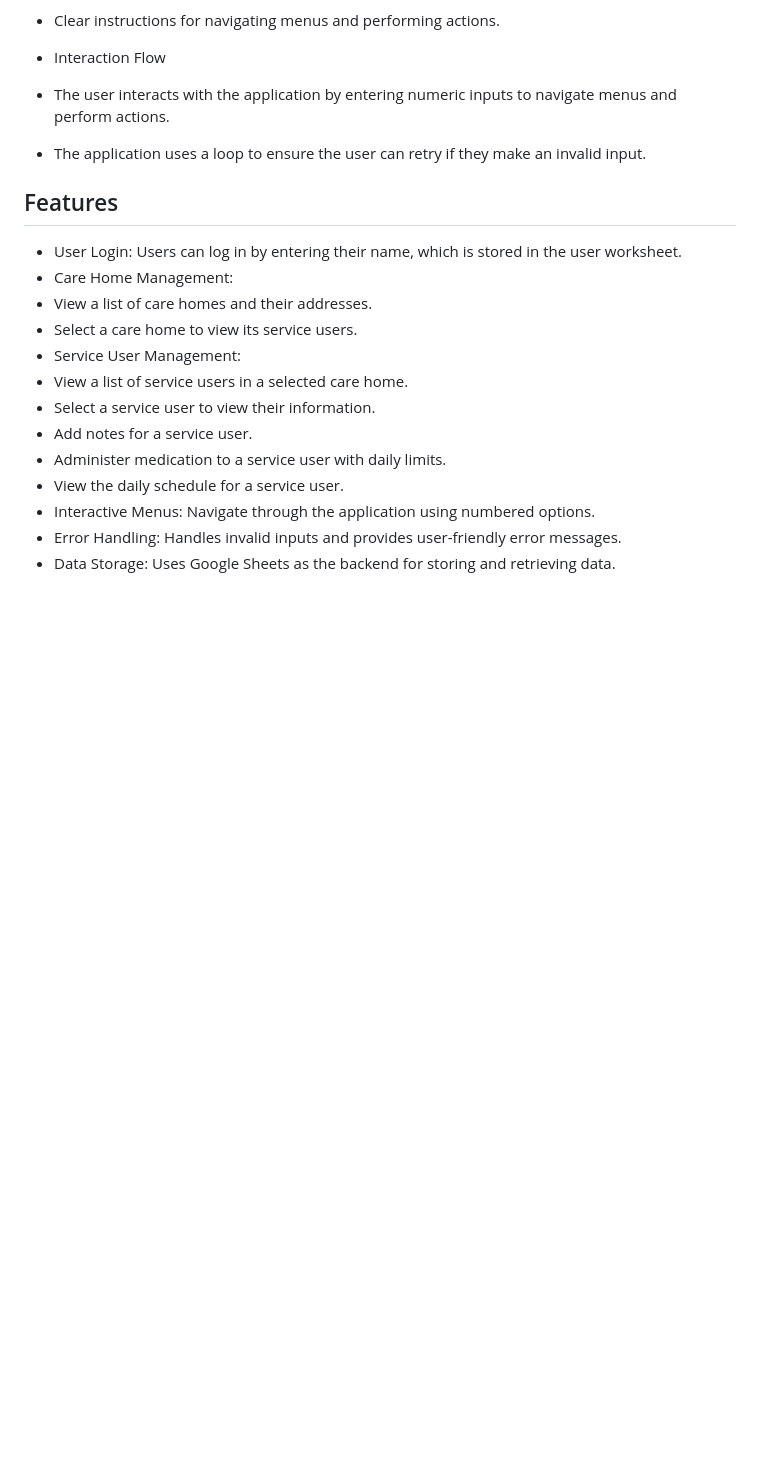
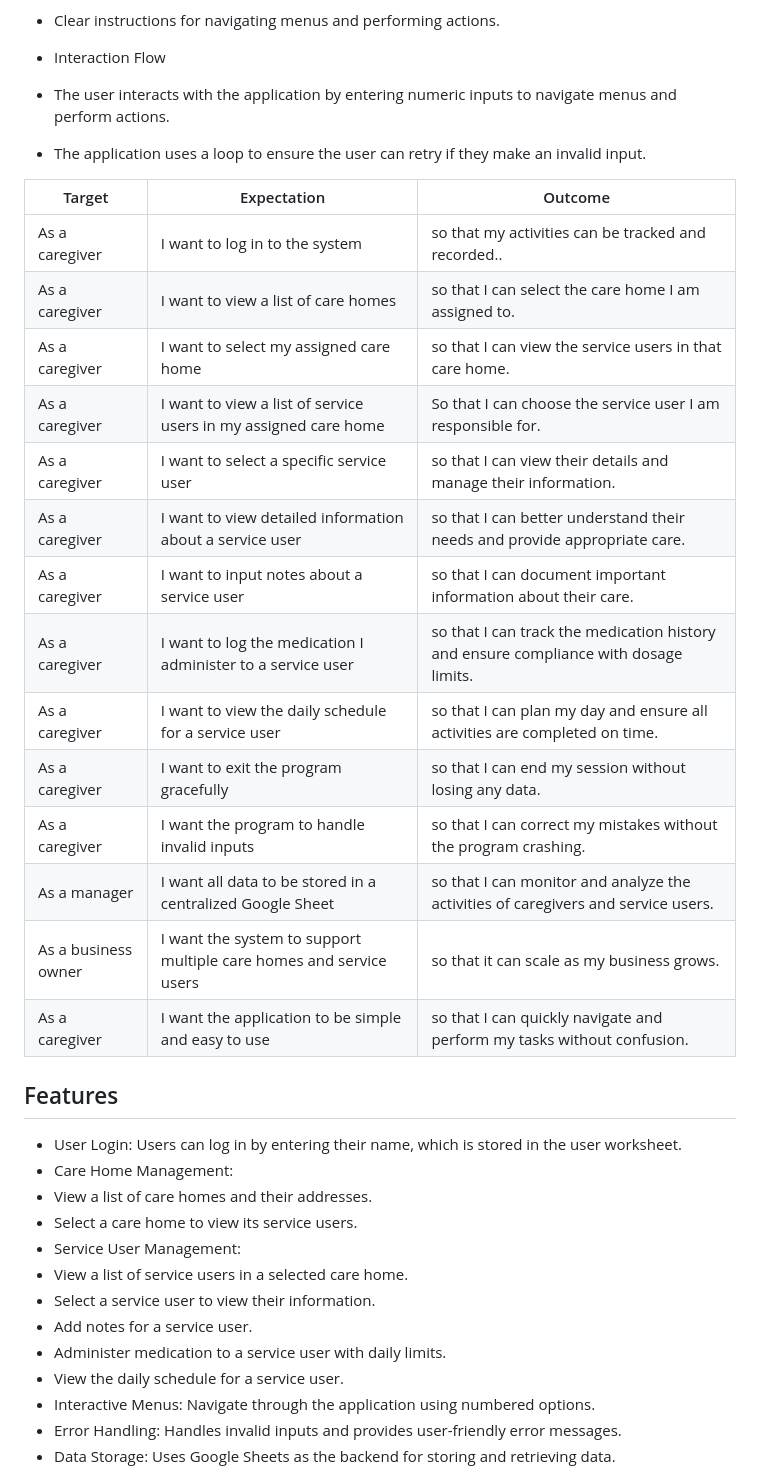
Before and after one commit to Bruce0C/nexus_carehomes, a Markdown page: README.md, the part around the change. Drawn GitHub-style; blank space fills up the shorter version.

Commit message:
Update README to add caregiver user stories

```diff
--- a/README.md
+++ b/README.md
@@ -120,6 +120,24 @@ Daily Schedule:
 - The user interacts with the application by entering numeric inputs to navigate menus and perform actions.
 - The application uses a loop to ensure the user can retry if they make an invalid input.
 
+| Target | Expectation | Outcome |
+| --- | --- | --- |
+| As a caregiver | I want to log in to the system | so that my activities can be tracked and recorded.. |
+| As a caregiver  | I want to view a list of care homes | so that I can select the care home I am assigned to. |
+| As a caregiver  | I want to select my assigned care home | so that I can view the service users in that care home. |
+| As a caregiver  | I want to view a list of service users in my assigned care home | So that I can choose the service user I am responsible for.|
+| As a caregiver  |I want to select a specific service user | so that I can view their details and manage their information. |
+| As a caregiver  | I want to view detailed information about a service user | so that I can better understand their needs and provide appropriate care.|
+| As a caregiver  | I want to input notes about a service user | so that I can document important information about their care. |
+| As a caregiver | I want to log the medication I administer to a service user | so that I can track the medication history and ensure compliance with dosage limits.
+| As a caregiver| I want to view the daily schedule for a service user | so that I can plan my day and ensure all activities are completed on time.
+| As a caregiver | I want to exit the program gracefully | so that I can end my session without losing any data.
+| As a caregiver | I want the program to handle invalid inputs | so that I can correct my mistakes without the program crashing.
+| As a manager | I want all data to be stored in a centralized Google Sheet | so that I can monitor and analyze the activities of caregivers and service users.
+| As a business owner | I want the system to support multiple care homes and service users | so that it can scale as my business grows.
+| As a caregiver | I want the application to be simple and easy to use | so that I can quickly navigate and perform my tasks without confusion. |
+
+
 ## Features
 - User Login: Users can log in by entering their name, which is stored in the user worksheet.
 - Care Home Management:
```
